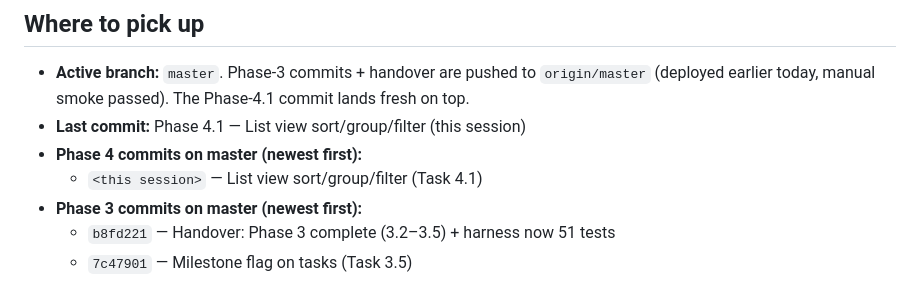
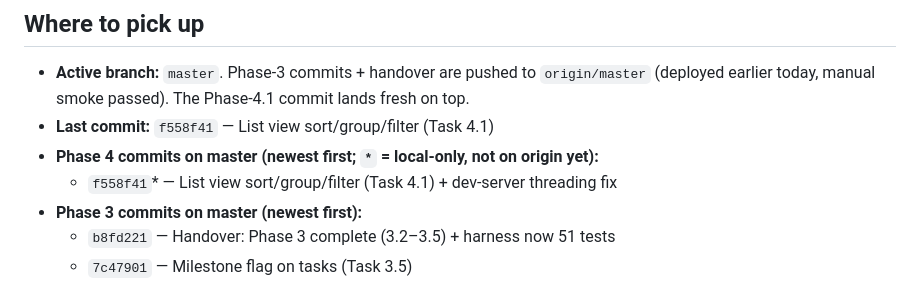
Before and after one commit to metalbee66/financial-planner, a Markdown page: HANDOVER.md, the part around the change. Rendered like a GitHub page.

Commit message:
Handover: record Phase 4.1 commit hash
Co-Authored-By: Claude Opus 4.7 (1M context) <noreply@anthropic.com>

```diff
--- a/HANDOVER.md
+++ b/HANDOVER.md
@@ -214,9 +214,9 @@ The much larger v2.0.0 backlog (Projects module: CRUD, views, notifications, AI,
 ## Where to pick up
 
 - **Active branch:** `master`. Phase-3 commits + handover are pushed to `origin/master` (deployed earlier today, manual smoke passed). The Phase-4.1 commit lands fresh on top.
-- **Last commit:** Phase 4.1 — List view sort/group/filter (this session)
-- **Phase 4 commits on master (newest first):**
-  - `<this session>` — List view sort/group/filter (Task 4.1)
+- **Last commit:** `f558f41` — List view sort/group/filter (Task 4.1)
+- **Phase 4 commits on master (newest first; `*` = local-only, not on origin yet):**
+  - `f558f41`* — List view sort/group/filter (Task 4.1) + dev-server threading fix
 - **Phase 3 commits on master (newest first):**
   - `b8fd221` — Handover: Phase 3 complete (3.2–3.5) + harness now 51 tests
   - `7c47901` — Milestone flag on tasks (Task 3.5)
```
